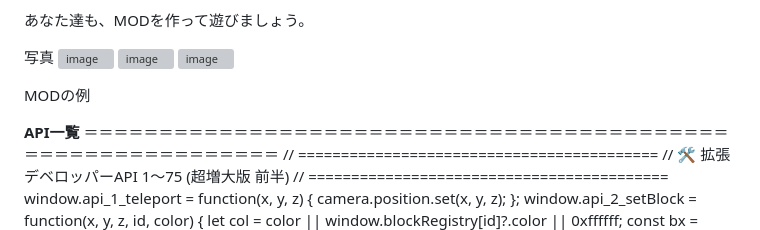
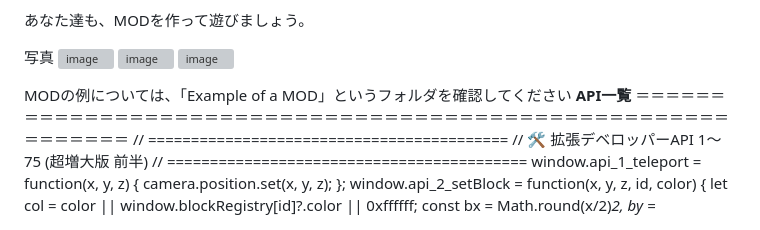
Before and after one commit to haruto3210/HTookubo, a Markdown page: README.md, the part around one of its changes. Rendered like a GitHub page; grey boxes are pictures that could not be loaded.

Commit message:
Update README to remove link and add MOD example note
Removed the link to a.js and added a note to check the 'Example of a MOD' folder.

```diff
--- a/README.md
+++ b/README.md
@@ -7,10 +7,7 @@
 <img width="1274" height="713" alt="image" src="https://github.com/user-attachments/assets/e895d94e-67f6-45e9-8006-fad3375c750e" />
 <img width="1276" height="719" alt="image" src="https://github.com/user-attachments/assets/9681d0d4-9fb3-44b2-8629-1500b5f066ef" />
 
-MODの例
-
-
-
+MODの例については、「Example of a MOD」というフォルダを確認してください
 **API一覧**
 ＝＝＝＝＝＝＝＝＝＝＝＝＝＝＝＝＝＝＝＝＝＝＝＝＝＝＝＝＝＝＝＝＝＝＝＝＝＝＝＝＝＝＝＝＝＝＝＝＝＝＝＝＝＝＝＝＝＝＝＝
     // ==========================================
```
Also changed, not shown: other parts of README.md (+1 -1 lines).
